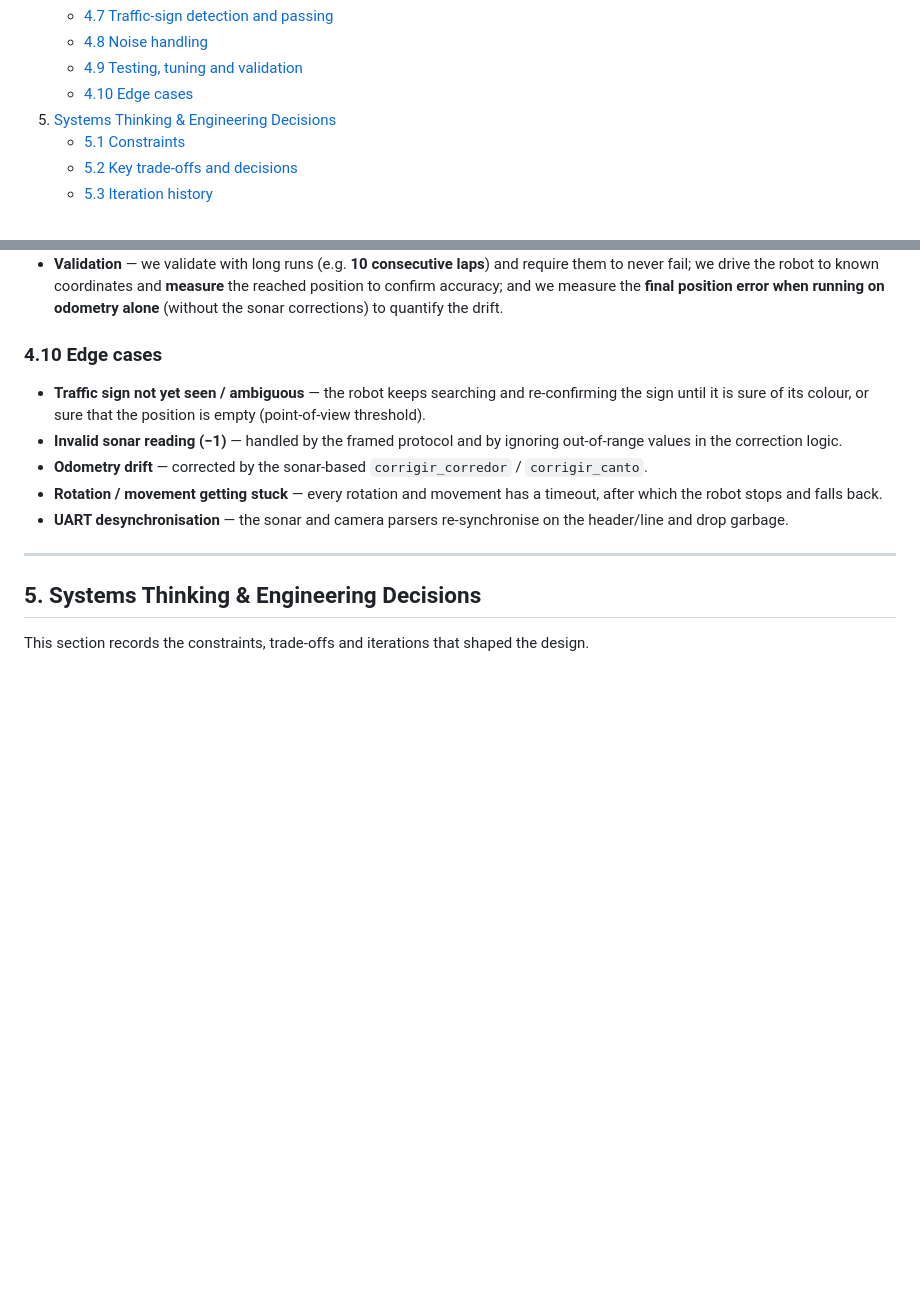
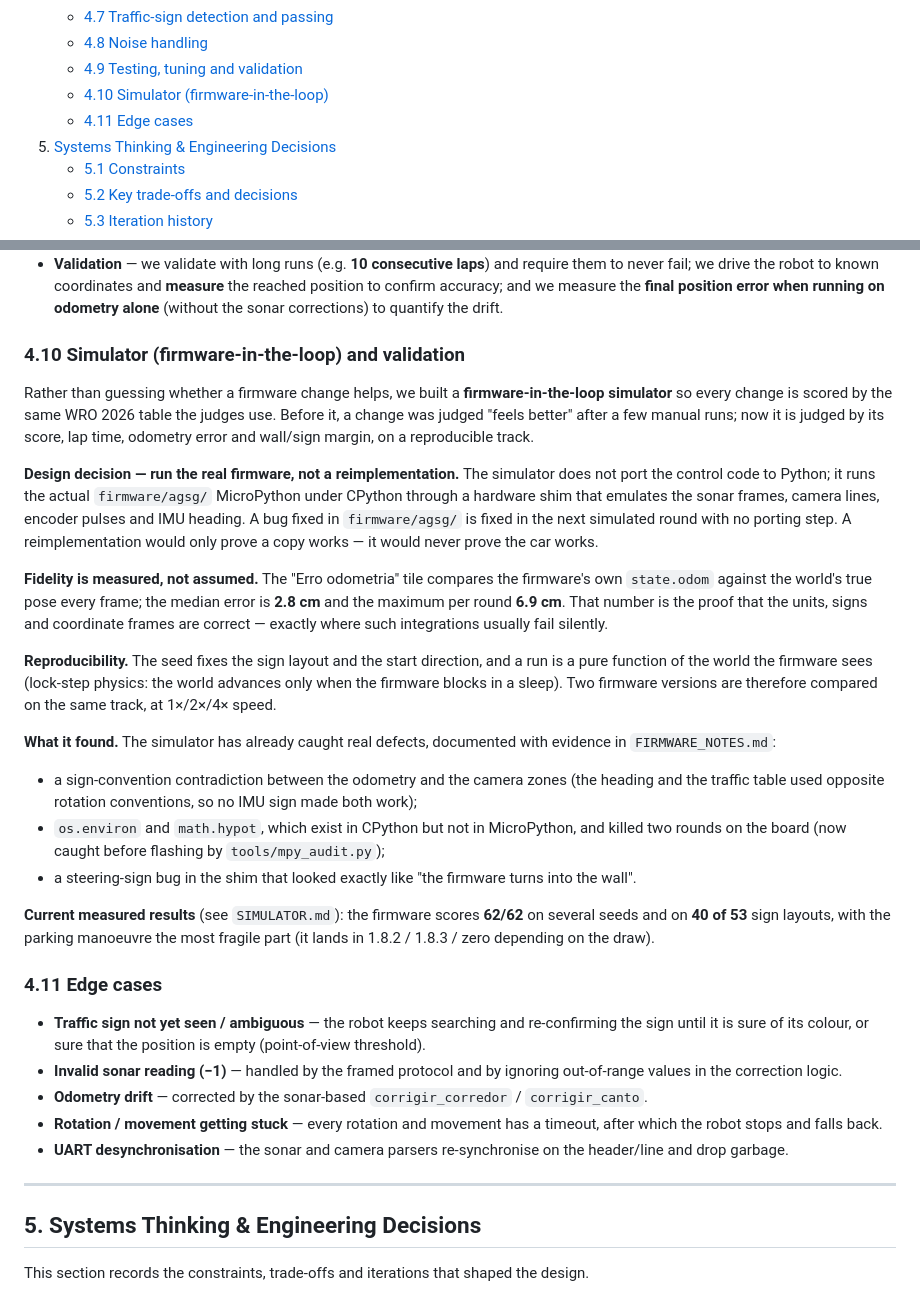
Before and after one commit to ImSimao/FE-AGSG-S2026, a Markdown page: engineering_journal.md, 2 parts joined by grey strips. Drawn GitHub-style; blank space fills up the shorter version.

```diff
--- a/engineering_journal.md
+++ b/engineering_journal.md
@@ -30,7 +30,8 @@
    - [4.7 Traffic-sign detection and passing](#47-traffic-sign-detection-and-passing)
    - [4.8 Noise handling](#48-noise-handling)
    - [4.9 Testing, tuning and validation](#49-testing-tuning-and-validation)
-   - [4.10 Edge cases](#410-edge-cases)
+   - [4.10 Simulator (firmware-in-the-loop)](#410-simulator-firmware-in-the-loop)
+   - [4.11 Edge cases](#411-edge-cases)
 5. [Systems Thinking & Engineering Decisions](#5-systems-thinking--engineering-decisions)
    - [5.1 Constraints](#51-constraints)
    - [5.2 Key trade-offs and decisions](#52-key-trade-offs-and-decisions)
@@ -344,7 +345,24 @@ The encoder signal is the most sensitive part of the system. The motor produces
 - **Steering limits** — the maximum steering offset was set to the **largest value that does not strain the servo**.
 - **Validation** — we validate with long runs (e.g. **10 consecutive laps**) and require them to never fail; we drive the robot to known coordinates and **measure** the reached position to confirm accuracy; and we measure the **final position error when running on odometry alone** (without the sonar corrections) to quantify the drift.
 
-### 4.10 Edge cases
+### 4.10 Simulator (firmware-in-the-loop) and validation
+
+Rather than guessing whether a firmware change helps, we built a **firmware-in-the-loop simulator** so every change is scored by the same WRO 2026 table the judges use. Before it, a change was judged "feels better" after a few manual runs; now it is judged by its score, lap time, odometry error and wall/sign margin, on a reproducible track.
+
+**Design decision — run the real firmware, not a reimplementation.** The simulator does not port the control code to Python; it runs the actual `firmware/agsg/` MicroPython under CPython through a hardware shim that emulates the sonar frames, camera lines, encoder pulses and IMU heading. A bug fixed in `firmware/agsg/` is fixed in the next simulated round with no porting step. A reimplementation would only prove a copy works — it would never prove the car works.
+
+**Fidelity is measured, not assumed.** The "Erro odometria" tile compares the firmware's own `state.odom` against the world's true pose every frame; the median error is **2.8 cm** and the maximum per round **6.9 cm**. That number is the proof that the units, signs and coordinate frames are correct — exactly where such integrations usually fail silently.
+
+**Reproducibility.** The seed fixes the sign layout and the start direction, and a run is a pure function of the world the firmware sees (lock-step physics: the world advances only when the firmware blocks in a sleep). Two firmware versions are therefore compared on the same track, at 1×/2×/4× speed.
+
+**What it found.** The simulator has already caught real defects, documented with evidence in `FIRMWARE_NOTES.md`:
+- a sign-convention contradiction between the odometry and the camera zones (the heading and the traffic table used opposite rotation conventions, so no IMU sign made both work);
+- `os.environ` and `math.hypot`, which exist in CPython but not in MicroPython, and killed two rounds on the board (now caught before flashing by `tools/mpy_audit.py`);
+- a steering-sign bug in the shim that looked exactly like "the firmware turns into the wall".
+
+**Current measured results** (see `SIMULATOR.md`): the firmware scores **62/62** on several seeds and on **40 of 53** sign layouts, with the parking manoeuvre the most fragile part (it lands in 1.8.2 / 1.8.3 / zero depending on the draw).
+
+### 4.11 Edge cases
 
 - **Traffic sign not yet seen / ambiguous** — the robot keeps searching and re-confirming the sign until it is sure of its colour, or sure that the position is empty (point-of-view threshold).
 - **Invalid sonar reading (−1)** — handled by the framed protocol and by ignoring out-of-range values in the correction logic.
```
Also changed, not shown: README.md (+24 -6 lines).
